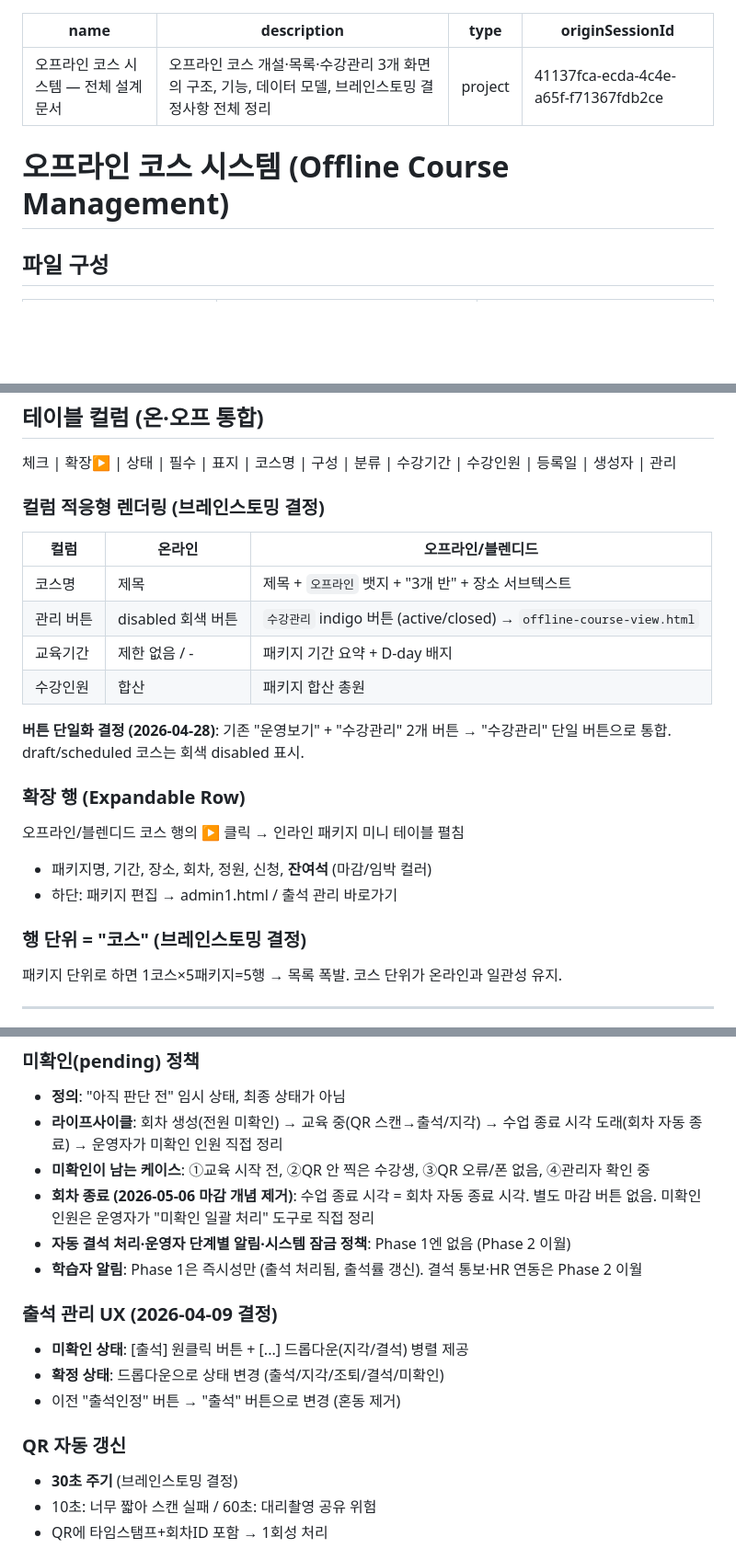
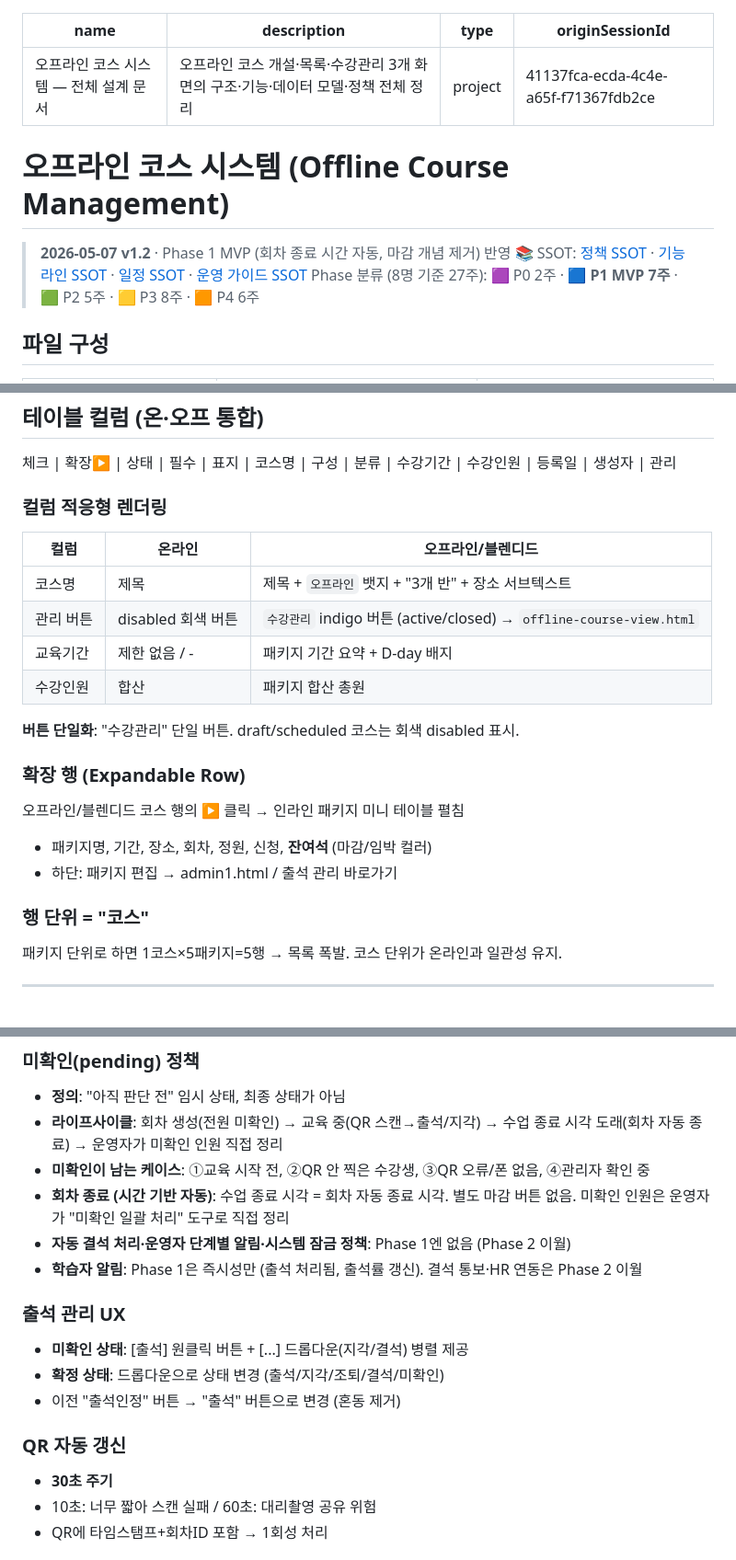
Before and after one commit to spapa2351-design/newcourse, a Markdown page: docs/offline-course-builder.md, 3 parts joined by grey strips. Shown at 92% size. Drawn GitHub-style; blank space fills up the shorter version.

```diff
--- a/docs/offline-course-builder.md
+++ b/docs/offline-course-builder.md
@@ -1,10 +1,14 @@
 ---
 name: 오프라인 코스 시스템 — 전체 설계 문서
-description: 오프라인 코스 개설·목록·수강관리 3개 화면의 구조, 기능, 데이터 모델, 브레인스토밍 결정사항 전체 정리
+description: 오프라인 코스 개설·목록·수강관리 3개 화면의 구조·기능·데이터 모델·정책 전체 정리
 type: project
 originSessionId: 41137fca-ecda-4c4e-a65f-f71367fdb2ce
 ---
 # 오프라인 코스 시스템 (Offline Course Management)
+
+> **2026-05-07 v1.2** · Phase 1 MVP (회차 종료 시간 자동, 마감 개념 제거) 반영
+> 📚 SSOT: [정책 SSOT](offline-spec.html) · [기능 라인 SSOT](../admin/feature-spec.html) · [일정 SSOT](00-standard/phase-roadmap.html) · [운영 가이드 SSOT](guide-ops-policy.html)
+> Phase 분류 (8명 기준 27주): 🟪 P0 2주 · 🟦 **P1 MVP 7주** · 🟩 P2 5주 · 🟨 P3 8주 · 🟧 P4 6주
 
 ## 파일 구성
 
@@ -54,7 +58,7 @@ originSessionId: 41137fca-ecda-4c4e-a65f-f71367fdb2ce
 ## 테이블 컬럼 (온·오프 통합)
 체크 | 확장▶ | 상태 | 필수 | 표지 | 코스명 | 구성 | 분류 | 수강기간 | 수강인원 | 등록일 | 생성자 | 관리
 
-### 컬럼 적응형 렌더링 (브레인스토밍 결정)
+### 컬럼 적응형 렌더링
 | 컬럼 | 온라인 | 오프라인/블렌디드 |
 |---|---|---|
 | 코스명 | 제목 | 제목 + `오프라인` 뱃지 + "3개 반" + 장소 서브텍스트 |
@@ -62,14 +66,14 @@ originSessionId: 41137fca-ecda-4c4e-a65f-f71367fdb2ce
 | 교육기간 | 제한 없음 / - | 패키지 기간 요약 + D-day 배지 |
 | 수강인원 | 합산 | 패키지 합산 총원 |
 
-**버튼 단일화 결정 (2026-04-28)**: 기존 "운영보기" + "수강관리" 2개 버튼 → "수강관리" 단일 버튼으로 통합. draft/scheduled 코스는 회색 disabled 표시.
+**버튼 단일화**: "수강관리" 단일 버튼. draft/scheduled 코스는 회색 disabled 표시.
 
 ### 확장 행 (Expandable Row)
 오프라인/블렌디드 코스 행의 ▶ 클릭 → 인라인 패키지 미니 테이블 펼침
 - 패키지명, 기간, 장소, 회차, 정원, 신청, **잔여석** (마감/임박 컬러)
 - 하단: 패키지 편집 → admin1.html / 출석 관리 바로가기
 
-### 행 단위 = "코스" (브레인스토밍 결정)
+### 행 단위 = "코스"
 패키지 단위로 하면 1코스×5패키지=5행 → 목록 폭발. 코스 단위가 온라인과 일관성 유지.
 
 ---
@@ -277,17 +281,17 @@ completionRules: [
 - **정의**: "아직 판단 전" 임시 상태, 최종 상태가 아님
 - **라이프사이클**: 회차 생성(전원 미확인) → 교육 중(QR 스캔→출석/지각) → 수업 종료 시각 도래(회차 자동 종료) → 운영자가 미확인 인원 직접 정리
 - **미확인이 남는 케이스**: ①교육 시작 전, ②QR 안 찍은 수강생, ③QR 오류/폰 없음, ④관리자 확인 중
-- **회차 종료 (2026-05-06 마감 개념 제거)**: 수업 종료 시각 = 회차 자동 종료 시각. 별도 마감 버튼 없음. 미확인 인원은 운영자가 "미확인 일괄 처리" 도구로 직접 정리
+- **회차 종료 (시간 기반 자동)**: 수업 종료 시각 = 회차 자동 종료 시각. 별도 마감 버튼 없음. 미확인 인원은 운영자가 "미확인 일괄 처리" 도구로 직접 정리
 - **자동 결석 처리·운영자 단계별 알림·시스템 잠금 정책**: Phase 1엔 없음 (Phase 2 이월)
 - **학습자 알림**: Phase 1은 즉시성만 (출석 처리됨, 출석률 갱신). 결석 통보·HR 연동은 Phase 2 이월
 
-### 출석 관리 UX (2026-04-09 결정)
+### 출석 관리 UX
 - **미확인 상태**: [출석] 원클릭 버튼 + [...] 드롭다운(지각/결석) 병렬 제공
 - **확정 상태**: 드롭다운으로 상태 변경 (출석/지각/조퇴/결석/미확인)
 - 이전 "출석인정" 버튼 → "출석" 버튼으로 변경 (혼동 제거)
 
 ### QR 자동 갱신
-- **30초 주기** (브레인스토밍 결정)
+- **30초 주기**
 - 10초: 너무 짧아 스캔 실패 / 60초: 대리촬영 공유 위험
 - QR에 타임스탬프+회차ID 포함 → 1회성 처리
 
```
Also changed, not shown: other parts of docs/offline-course-builder.md (+7 -7 lines), docs/00-standard/offline-course-planning-supplement.md (+12 -8 lines), docs/README.md (+55 -28 lines).
